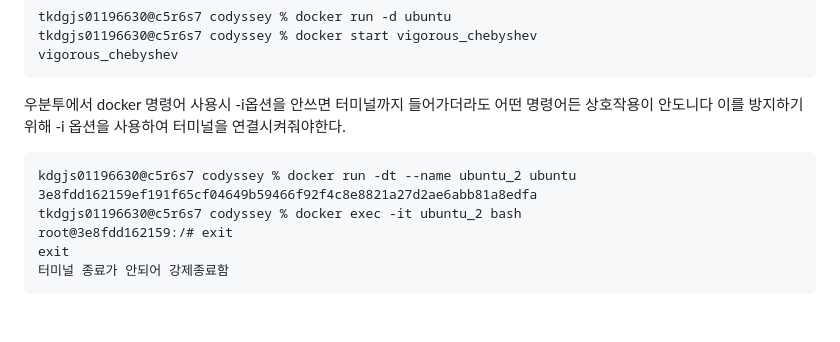
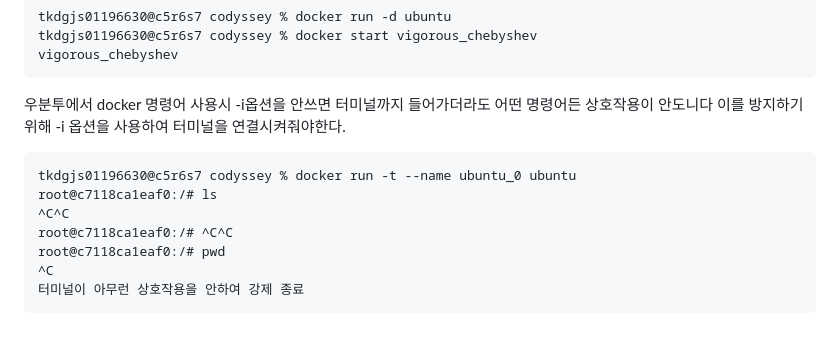
Before and after one commit to osh98pro/codyssey, a Markdown page: README.md, the part around the change. Rendered like a GitHub page.

````diff
--- a/README.md
+++ b/README.md
@@ -456,10 +456,11 @@ vigorous_chebyshev
 우분투에서 docker 명령어 사용시 -i옵션을 안쓰면 터미널까지 들어가더라도 어떤 명령어든 상호작용이 안도니다
 이를 방지하기 위해 -i 옵션을 사용하여 터미널을 연결시켜줘야한다.
 ```
-kdgjs01196630@c5r6s7 codyssey % docker run -dt --name ubuntu_2 ubuntu
-3e8fdd162159ef191f65cf04649b59466f92f4c8e8821a27d2ae6abb81a8edfa
-tkdgjs01196630@c5r6s7 codyssey % docker exec -it ubuntu_2 bash
-root@3e8fdd162159:/# exit
-exit
-터미널 종료가 안되어 강제종료함
+tkdgjs01196630@c5r6s7 codyssey % docker run -t --name ubuntu_0 ubuntu
+root@c7118ca1eaf0:/# ls
+^C^C
+root@c7118ca1eaf0:/# ^C^C
+root@c7118ca1eaf0:/# pwd
+^C
+터미널이 아무런 상호작용을 안하여 강제 종료
 ```
````
